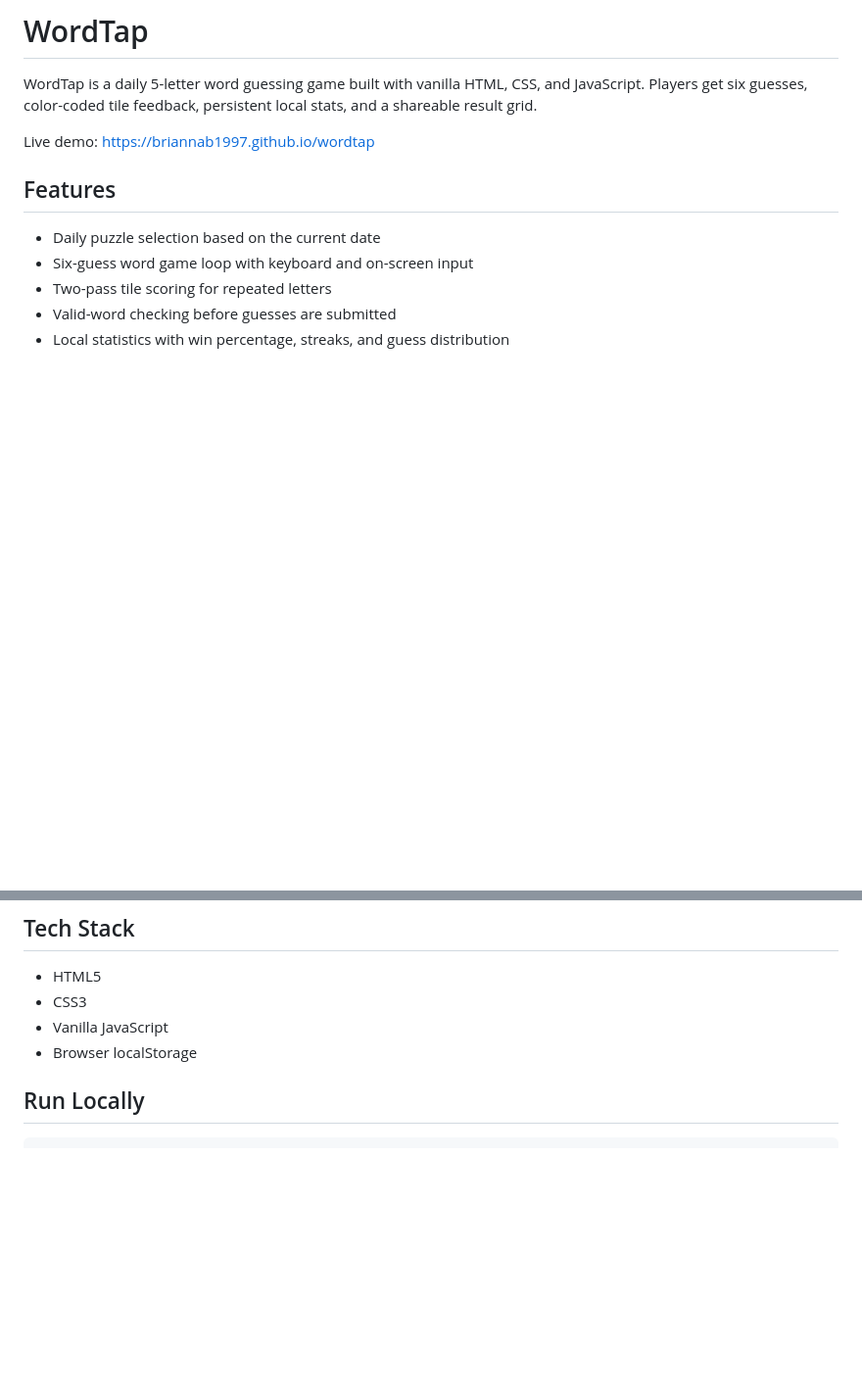
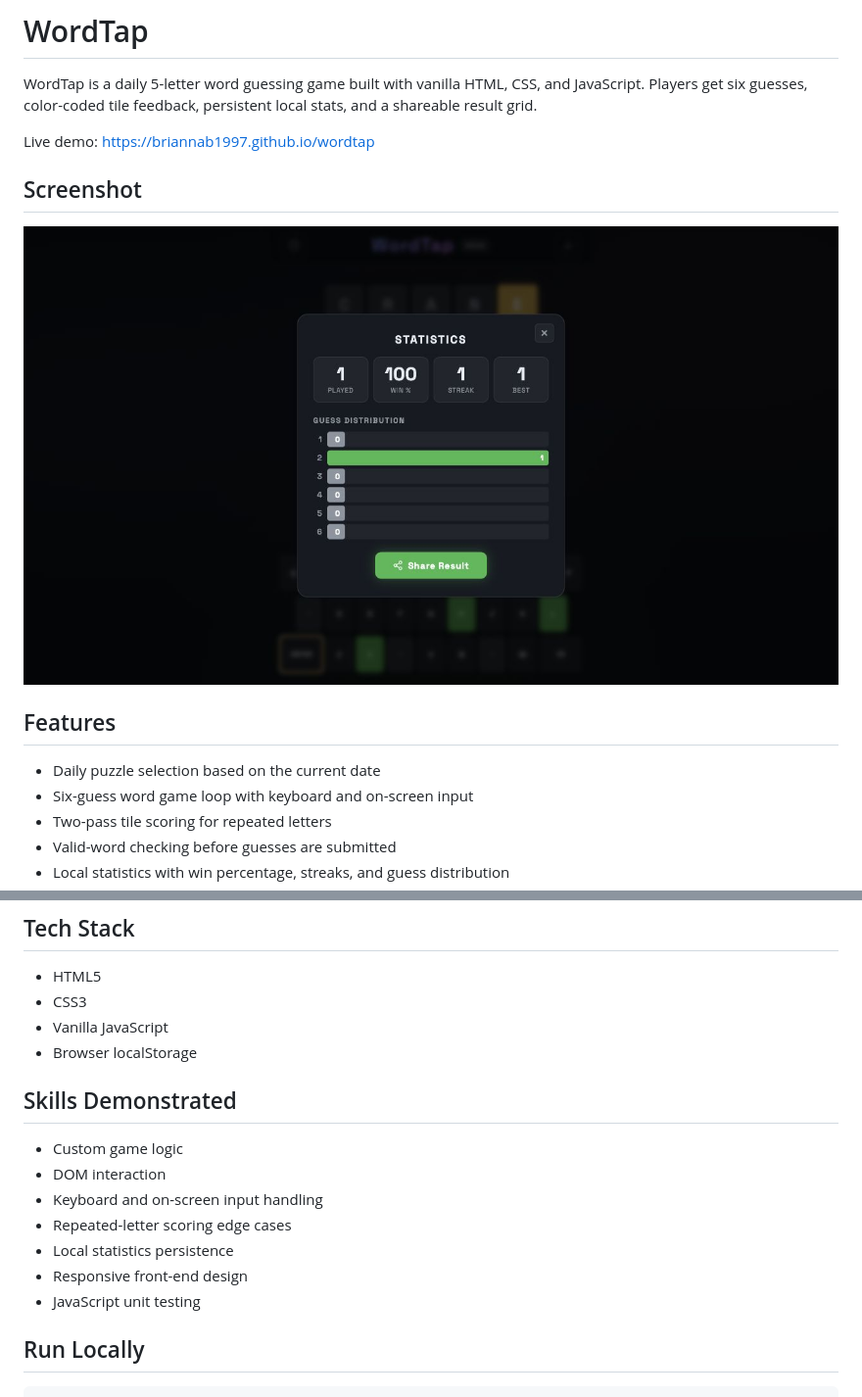
Before and after one commit to briannab1997/wordtap, a Markdown page: README.md, 2 parts joined by grey strips. Shown: that part at 98% size. GitHub-like rendering; pictures changed too: assets/wordtap.png (added); blank space fills up the shorter version.

Commit message:
The README is updated with portfolio details.

```diff
--- a/README.md
+++ b/README.md
@@ -3,6 +3,10 @@
 WordTap is a daily 5-letter word guessing game built with vanilla HTML, CSS, and JavaScript. Players get six guesses, color-coded tile feedback, persistent local stats, and a shareable result grid.
 
 Live demo: https://briannab1997.github.io/wordtap
+
+## Screenshot
+
+![WordTap game board](assets/wordtap.png)
 
 ## Features
 
@@ -21,6 +25,16 @@ Live demo: https://briannab1997.github.io/wordtap
 - CSS3
 - Vanilla JavaScript
 - Browser localStorage
+
+## Skills Demonstrated
+
+- Custom game logic
+- DOM interaction
+- Keyboard and on-screen input handling
+- Repeated-letter scoring edge cases
+- Local statistics persistence
+- Responsive front-end design
+- JavaScript unit testing
 
 ## Run Locally
 
```
